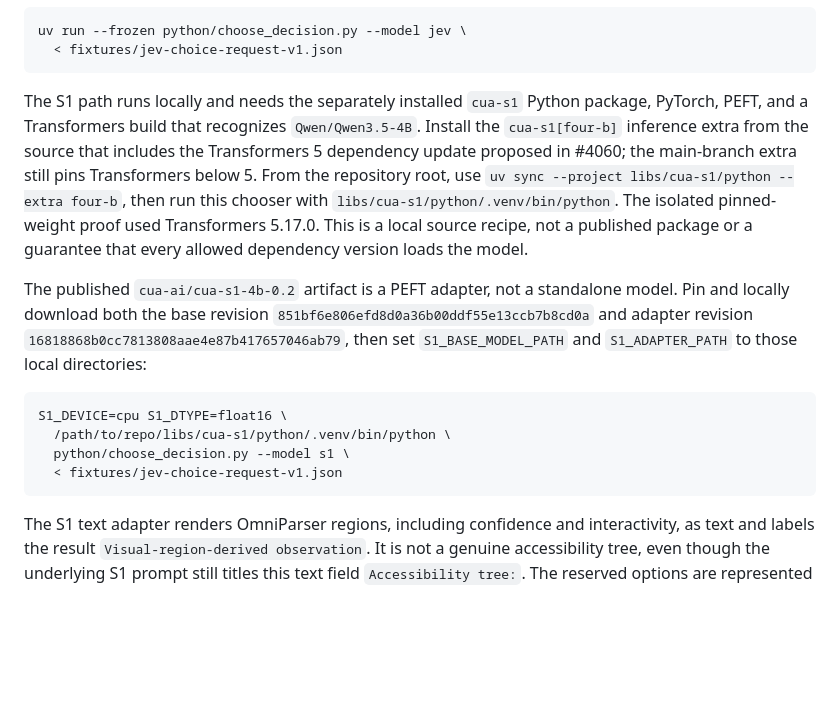
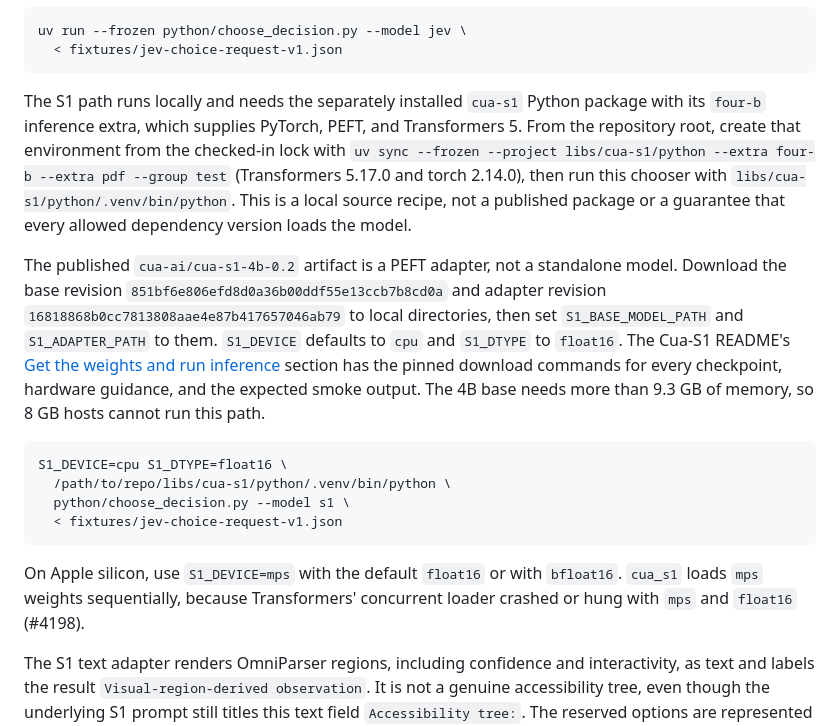
Before and after one commit to goat-si/cua-driver, a Markdown page: examples/jev-use/decision-models.md, the part around the change. GitHub-like rendering; blank space fills up the shorter version.

Commit message:
docs(cua-s1): document pinned weights and reproducible inference setup (#4186)
* docs(cua-s1): document pinned weights and reproducible inference setup

Add a "Get the weights and run inference" section to the Cua-S1 README
with Hugging Face repositories pinned to commit SHAs for every published
checkpoint and the Qwen3.5-4B base, base pairing, layouts, sizes,
declared licenses, hardware guidance with measured Apple silicon
latencies, the locked four-b environment, pinned hf download commands,
the S1_* chooser variables, and a fixture smoke with its expected output.

Record the verification scope in the model card: local fixture results
per adapter, the desktop counterexample, what canonical E2E and CI do
not yet cover, and known failure modes. Reconcile the cua-s1-forms
status and fix the stale Transformers note in the jev-use decision guide.

Refs #4184

Co-Authored-By: Claude Opus 5.5 (1M context) <noreply@anthropic.com>

* docs(cua-s1): reflect the mps loader fix, chooser identity, and latency

- Replace the mps float16 workaround with the sequential-loading fix
  (#4198) in the README, model card, and jev-use decision models doc.
- Document S1_MODALITY, --screenshot, S1_ADAPTER_ID/REVISION, and the
  derived model identity (#4204), and update the expected smoke output.
- Add bf16 multimodal and CPU latency rows, the 60-second capture
  lifetime, cold versus warm timings, and a keep-warm recommendation.
- Recommend loading only the cua-s1-forms safetensors pair and never
  unpickling the .pt copy.
- Update the CI coverage statement after #4201.

Refs #4184

Co-Authored-By: Claude Opus 5.5 (1M context) <noreply@anthropic.com>

---------

Co-authored-by: Claude Opus 5.5 (1M context) <noreply@anthropic.com>

````diff
--- a/examples/jev-use/decision-models.md
+++ b/examples/jev-use/decision-models.md
@@ -95,20 +95,25 @@ uv run --frozen python/choose_decision.py --model jev \
 ```
 
 The S1 path runs locally and needs the separately installed `cua-s1` Python
-package, PyTorch, PEFT, and a Transformers build that recognizes
-`Qwen/Qwen3.5-4B`. Install the `cua-s1[four-b]` inference extra from the
-source that includes the Transformers 5 dependency update proposed in #4060;
-the main-branch extra still pins Transformers below 5. From the repository
-root, use `uv sync --project libs/cua-s1/python --extra four-b`, then run this
-chooser with `libs/cua-s1/python/.venv/bin/python`. The isolated pinned-weight
-proof used Transformers 5.17.0. This is a local source recipe, not a published
-package or a guarantee that every allowed dependency version loads the model.
+package with its `four-b` inference extra, which supplies PyTorch, PEFT, and
+Transformers 5. From the repository root, create that environment from the
+checked-in lock with
+`uv sync --frozen --project libs/cua-s1/python --extra four-b --extra pdf --group test`
+(Transformers 5.17.0 and torch 2.14.0), then run this chooser with
+`libs/cua-s1/python/.venv/bin/python`. This is a local source recipe, not a
+published package or a guarantee that every allowed dependency version loads
+the model.
 
 The published `cua-ai/cua-s1-4b-0.2` artifact is a PEFT adapter, not a
-standalone model. Pin and locally download both the base revision
+standalone model. Download the base revision
 `851bf6e806efd8d0a36b00ddf55e13ccb7b8cd0a` and adapter revision
-`16818868b0cc7813808aae4e87b417657046ab79`, then set
-`S1_BASE_MODEL_PATH` and `S1_ADAPTER_PATH` to those local directories:
+`16818868b0cc7813808aae4e87b417657046ab79` to local directories, then set
+`S1_BASE_MODEL_PATH` and `S1_ADAPTER_PATH` to them. `S1_DEVICE` defaults to
+`cpu` and `S1_DTYPE` to `float16`. The Cua-S1 README's
+[Get the weights and run inference](../../../cua-s1/README.md#get-the-weights-and-run-inference)
+section has the pinned download commands for every checkpoint, hardware
+guidance, and the expected smoke output. The 4B base needs more than 9.3 GB
+of memory, so 8 GB hosts cannot run this path.
 
 ```bash
 S1_DEVICE=cpu S1_DTYPE=float16 \
@@ -116,6 +121,10 @@ S1_DEVICE=cpu S1_DTYPE=float16 \
   python/choose_decision.py --model s1 \
   < fixtures/jev-choice-request-v1.json
 ```
+
+On Apple silicon, use `S1_DEVICE=mps` with the default `float16` or with
+`bfloat16`. `cua_s1` loads `mps` weights sequentially, because Transformers'
+concurrent loader crashed or hung with `mps` and `float16` (#4198).
 
 The S1 text adapter renders OmniParser regions, including confidence and
 interactivity, as text and labels the result
````
